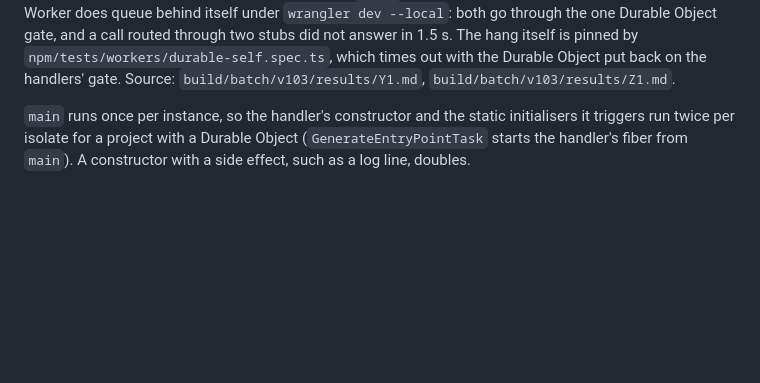
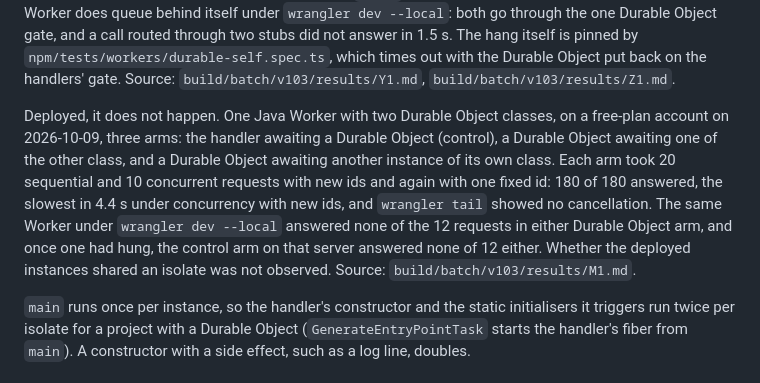
Before and after one commit to gmitch215/bytebox, a Markdown page: TECHNICAL_REPORT.md, the part around the change. Drawn GitHub-style; blank space fills up the shorter version.

Commit message:
docs: record that the durable object wait hangs only under wrangler dev

```diff
--- a/TECHNICAL_REPORT.md
+++ b/TECHNICAL_REPORT.md
@@ -1630,6 +1630,16 @@ the same Worker does queue behind itself under `wrangler dev --local`: both go t
 Durable Object gate, and a call routed through two stubs did not answer in 1.5 s. The hang itself is
 pinned by `npm/tests/workers/durable-self.spec.ts`, which times out with the Durable Object put back
 on the handlers' gate. Source: `build/batch/v103/results/Y1.md`, `build/batch/v103/results/Z1.md`.
+
+Deployed, it does not happen. One Java Worker with two Durable Object classes, on a free-plan account
+on 2026-10-09, three arms: the handler awaiting a Durable Object (control), a Durable Object awaiting
+one of the other class, and a Durable Object awaiting another instance of its own class. Each arm took
+20 sequential and 10 concurrent requests with new ids and again with one fixed id: 180 of 180
+answered, the slowest in 4.4 s under concurrency with new ids, and `wrangler tail` showed no
+cancellation. The same Worker under `wrangler dev --local` answered none of the 12 requests in either
+Durable Object arm, and once one had hung, the control arm on that server answered none of 12 either.
+Whether the deployed instances shared an isolate was not observed. Source:
+`build/batch/v103/results/M1.md`.
 
 `main` runs once per instance, so the handler's constructor and the static initialisers it triggers
 run twice per isolate for a project with a Durable Object (`GenerateEntryPointTask` starts the
```
Also changed, not shown: ADVANCED_USAGE.md (+2 -1 lines).
